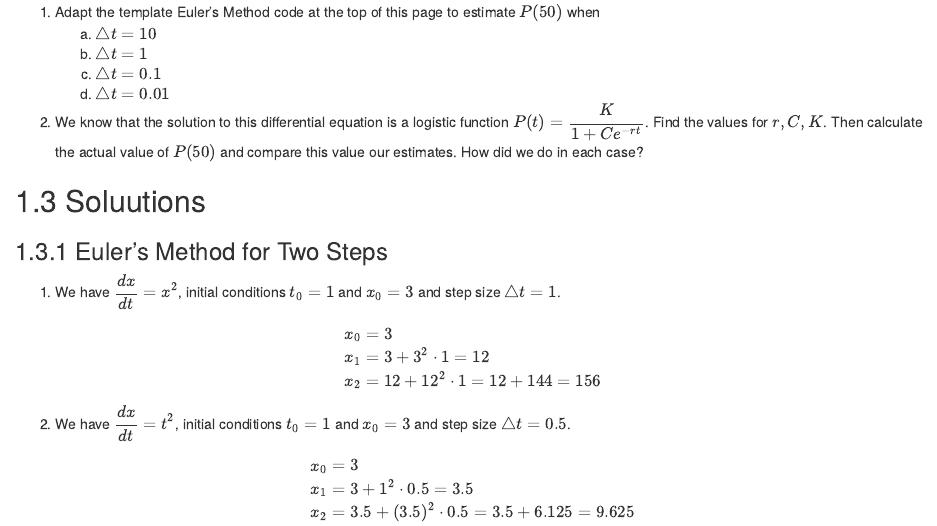
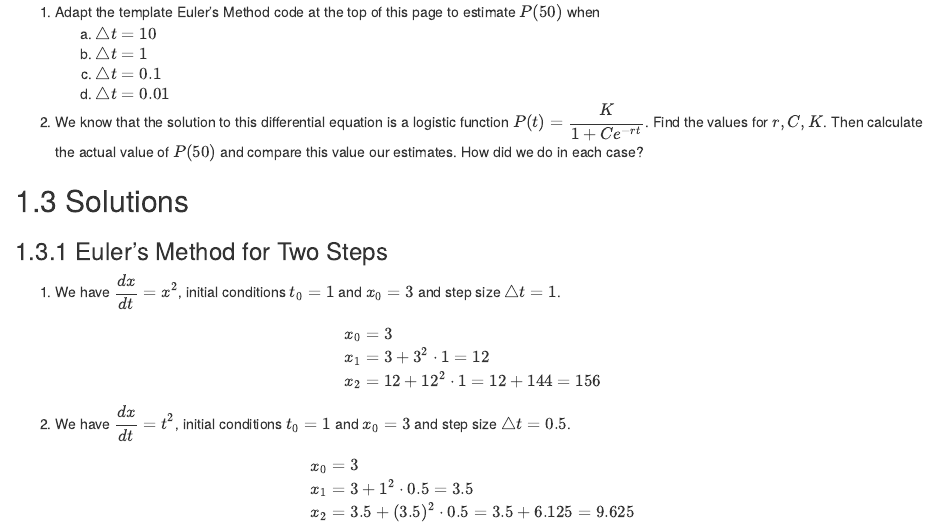
Before and after one commit to ydiazmath/math135_handbook, an R Markdown document (Unit7-EulersMethod.Rmd): the page in a window 1100 px wide, from 2180 px down. Rendered offline with R 4.5, knitr and Pandoc, with nearby package versions; drawn as R Markdown's standard HTML page in place of the format the file asks for; some code elsewhere in the file could not run offline.

```diff
--- a/Unit7-EulersMethod.Rmd
+++ b/Unit7-EulersMethod.Rmd
@@ -126,7 +126,7 @@
 
 
 
-##  Soluutions
+##  Solutions
 
 ### Euler's Method for Two Steps
 
```
Also changed, not shown: Unit7-DiffEq.Rmd (+2 -1 lines), Unit7-PopModels.Rmd (+2 -1 lines), Unit7-SlopeFields.Rmd (+2 -1 lines), docs/search_index.json, 12 other files.
